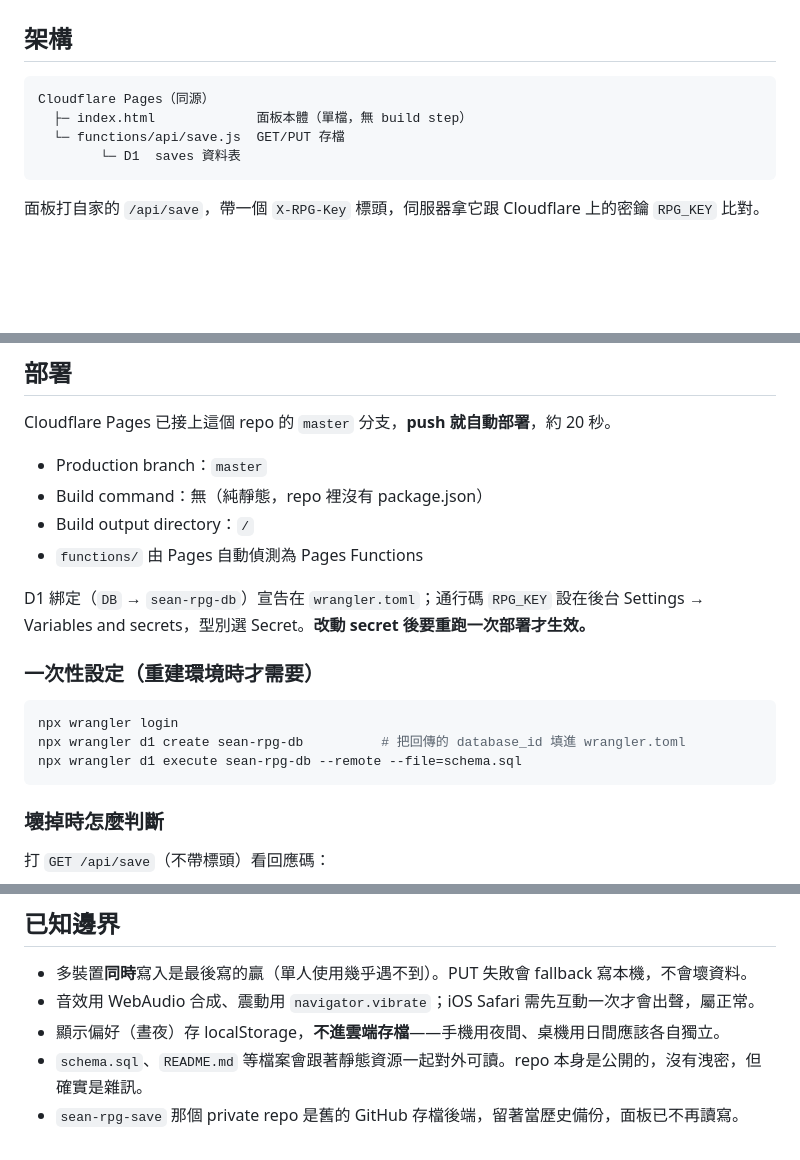
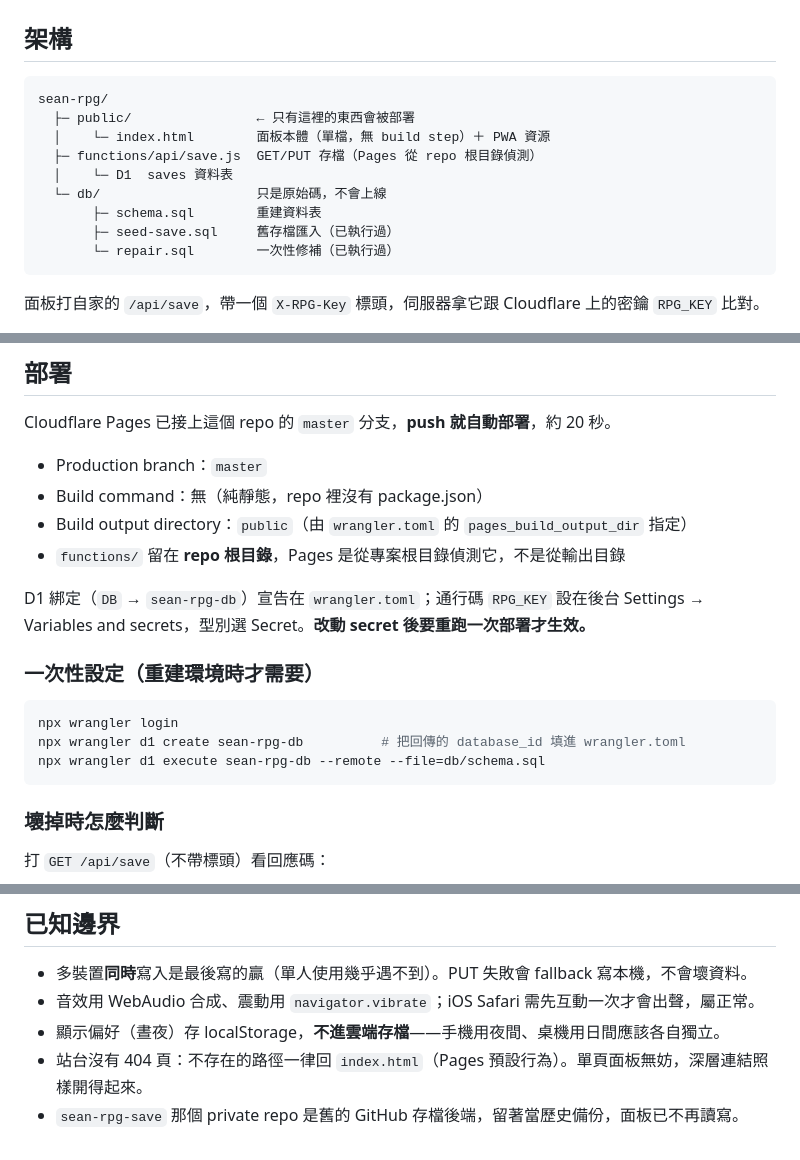
Before and after one commit to seanlu2006/sean-rpg, a Markdown page: README.md, 3 parts joined by grey strips. Drawn GitHub-style; blank space fills up the shorter version.

Commit message:
docs: README 同步新的目錄結構
Co-Authored-By: Claude Opus 5 <noreply@anthropic.com>

````diff
--- a/README.md
+++ b/README.md
@@ -49,10 +49,15 @@
 ## 架構
 
 ```
-Cloudflare Pages（同源）
-  ├─ index.html             面板本體（單檔，無 build step）
-  └─ functions/api/save.js  GET/PUT 存檔
-        └─ D1  saves 資料表
+sean-rpg/
+  ├─ public/                ← 只有這裡的東西會被部署
+  │    └─ index.html        面板本體（單檔，無 build step）＋ PWA 資源
+  ├─ functions/api/save.js  GET/PUT 存檔（Pages 從 repo 根目錄偵測）
+  │    └─ D1  saves 資料表
+  └─ db/                    只是原始碼，不會上線
+       ├─ schema.sql        重建資料表
+       ├─ seed-save.sql     舊存檔匯入（已執行過）
+       └─ repair.sql        一次性修補（已執行過）
 ```
 
 面板打自家的 `/api/save`，帶一個 `X-RPG-Key` 標頭，伺服器拿它跟 Cloudflare 上的密鑰 `RPG_KEY` 比對。
@@ -87,8 +92,8 @@ Cloudflare Pages 已接上這個 repo 的 `master` 分支，**push 就自動部
 
 - Production branch：`master`
 - Build command：無（純靜態，repo 裡沒有 package.json）
-- Build output directory：`/`
-- `functions/` 由 Pages 自動偵測為 Pages Functions
+- Build output directory：`public`（由 `wrangler.toml` 的 `pages_build_output_dir` 指定）
+- `functions/` 留在 **repo 根目錄**，Pages 是從專案根目錄偵測它，不是從輸出目錄
 
 D1 綁定（`DB` → `sean-rpg-db`）宣告在 `wrangler.toml`；通行碼 `RPG_KEY` 設在後台 Settings → Variables and secrets，型別選 Secret。**改動 secret 後要重跑一次部署才生效。**
 
@@ -97,7 +102,7 @@ D1 綁定（`DB` → `sean-rpg-db`）宣告在 `wrangler.toml`；通行碼 `RPG_
 ```bash
 npx wrangler login
 npx wrangler d1 create sean-rpg-db          # 把回傳的 database_id 填進 wrangler.toml
-npx wrangler d1 execute sean-rpg-db --remote --file=schema.sql
+npx wrangler d1 execute sean-rpg-db --remote --file=db/schema.sql
 ```
 
 ### 壞掉時怎麼判斷
@@ -125,5 +130,5 @@ npx wrangler d1 execute sean-rpg-db --remote --file=schema.sql
 - 多裝置**同時**寫入是最後寫的贏（單人使用幾乎遇不到）。PUT 失敗會 fallback 寫本機，不會壞資料。
 - 音效用 WebAudio 合成、震動用 `navigator.vibrate`；iOS Safari 需先互動一次才會出聲，屬正常。
 - 顯示偏好（晝夜）存 localStorage，**不進雲端存檔**——手機用夜間、桌機用日間應該各自獨立。
-- `schema.sql`、`README.md` 等檔案會跟著靜態資源一起對外可讀。repo 本身是公開的，沒有洩密，但確實是雜訊。
+- 站台沒有 404 頁：不存在的路徑一律回 `index.html`（Pages 預設行為）。單頁面板無妨，深層連結照樣開得起來。
 - `sean-rpg-save` 那個 private repo 是舊的 GitHub 存檔後端，留著當歷史備份，面板已不再讀寫。
````
